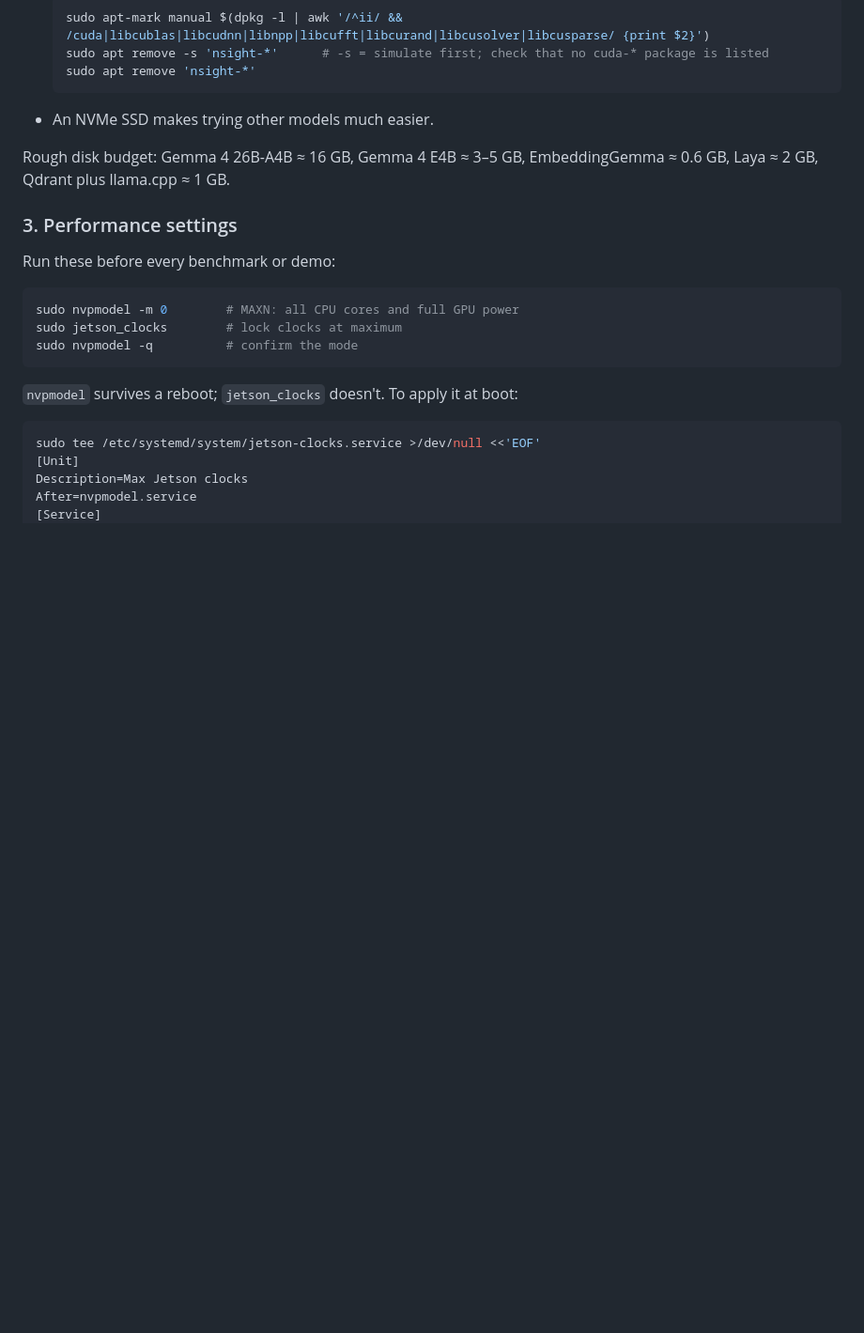
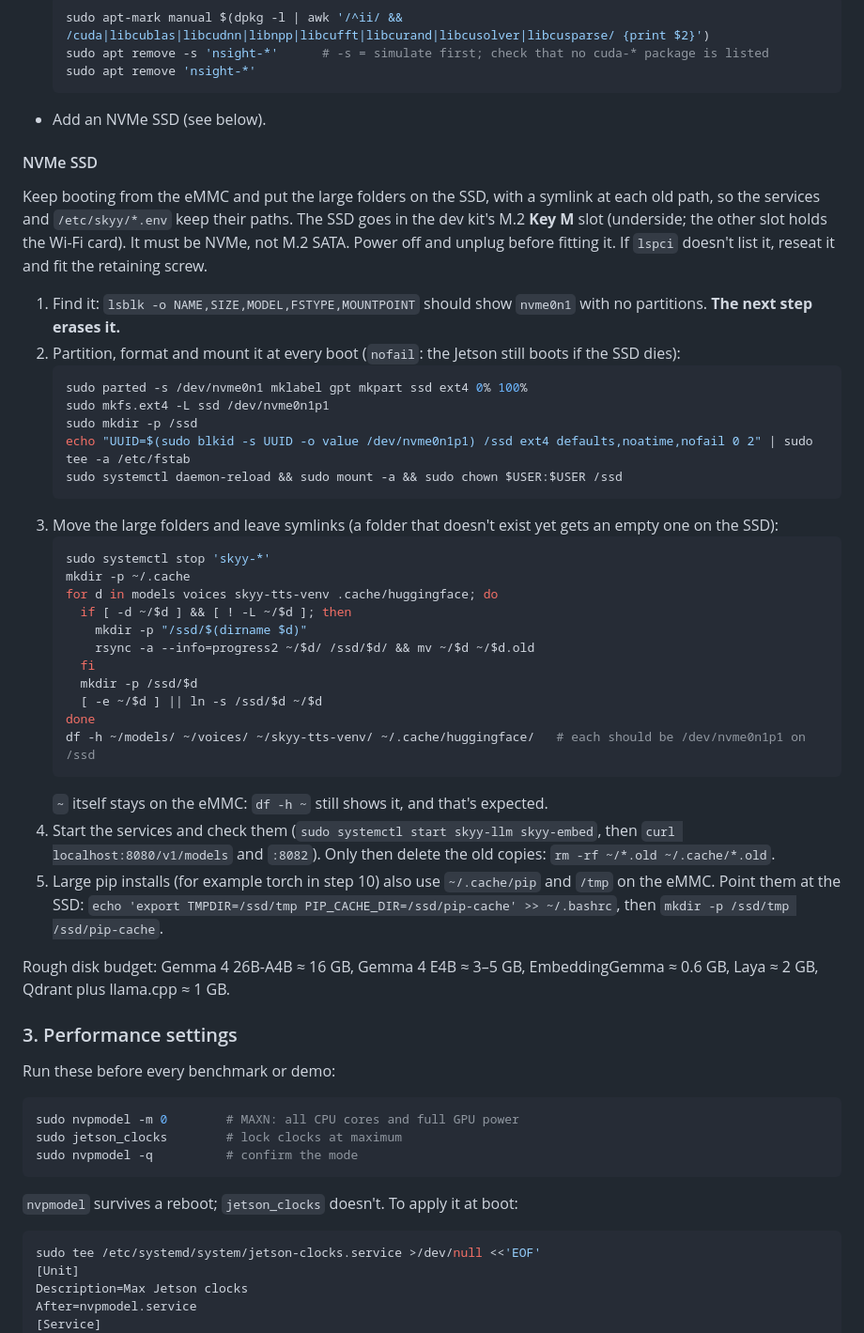
Before and after one commit to fritz007x/Skyy-reboot, a Markdown page: README.md, the part around one of its changes. Shown at 94% size. Drawn GitHub-style; blank space fills up the shorter version.

Commit message:
Document the Jetson NVMe SSD setup and the JetPack 7 torch install
Co-Authored-By: Claude Opus 5.5 <noreply@anthropic.com>

````diff
--- a/README.md
+++ b/README.md
@@ -57,7 +57,38 @@ du -sh ~/.cache/huggingface/hub/* 2>/dev/null | sort -h   # old model downloads
   sudo apt remove -s 'nsight-*'      # -s = simulate first; check that no cuda-* package is listed
   sudo apt remove 'nsight-*'
   ```
-- An NVMe SSD makes trying other models much easier.
+- Add an NVMe SSD (see below).
+
+#### NVMe SSD
+
+Keep booting from the eMMC and put the large folders on the SSD, with a symlink at each old path, so the services and `/etc/skyy/*.env` keep their paths. The SSD goes in the dev kit's M.2 **Key M** slot (underside; the other slot holds the Wi-Fi card). It must be NVMe, not M.2 SATA. Power off and unplug before fitting it. If `lspci` doesn't list it, reseat it and fit the retaining screw.
+
+1. Find it: `lsblk -o NAME,SIZE,MODEL,FSTYPE,MOUNTPOINT` should show `nvme0n1` with no partitions. **The next step erases it.**
+2. Partition, format and mount it at every boot (`nofail`: the Jetson still boots if the SSD dies):
+   ```bash
+   sudo parted -s /dev/nvme0n1 mklabel gpt mkpart ssd ext4 0% 100%
+   sudo mkfs.ext4 -L ssd /dev/nvme0n1p1
+   sudo mkdir -p /ssd
+   echo "UUID=$(sudo blkid -s UUID -o value /dev/nvme0n1p1) /ssd ext4 defaults,noatime,nofail 0 2" | sudo tee -a /etc/fstab
+   sudo systemctl daemon-reload && sudo mount -a && sudo chown $USER:$USER /ssd
+   ```
+3. Move the large folders and leave symlinks (a folder that doesn't exist yet gets an empty one on the SSD):
+   ```bash
+   sudo systemctl stop 'skyy-*'
+   mkdir -p ~/.cache
+   for d in models voices skyy-tts-venv .cache/huggingface; do
+     if [ -d ~/$d ] && [ ! -L ~/$d ]; then
+       mkdir -p "/ssd/$(dirname $d)"
+       rsync -a --info=progress2 ~/$d/ /ssd/$d/ && mv ~/$d ~/$d.old
+     fi
+     mkdir -p /ssd/$d
+     [ -e ~/$d ] || ln -s /ssd/$d ~/$d
+   done
+   df -h ~/models/ ~/voices/ ~/skyy-tts-venv/ ~/.cache/huggingface/   # each should be /dev/nvme0n1p1 on /ssd
+   ```
+   `~` itself stays on the eMMC: `df -h ~` still shows it, and that's expected.
+4. Start the services and check them (`sudo systemctl start skyy-llm skyy-embed`, then `curl localhost:8080/v1/models` and `:8082`). Only then delete the old copies: `rm -rf ~/*.old ~/.cache/*.old`.
+5. Large pip installs (for example torch in step 10) also use `~/.cache/pip` and `/tmp` on the eMMC. Point them at the SSD: `echo 'export TMPDIR=/ssd/tmp PIP_CACHE_DIR=/ssd/pip-cache' >> ~/.bashrc`, then `mkdir -p /ssd/tmp /ssd/pip-cache`.
 
 Rough disk budget: Gemma 4 26B-A4B ≈ 16 GB, Gemma 4 E4B ≈ 3–5 GB, EmbeddingGemma ≈ 0.6 GB, Laya ≈ 2 GB, Qdrant plus llama.cpp ≈ 1 GB.
 
````
Also changed, not shown: other parts of README.md (+9 -5 lines).
